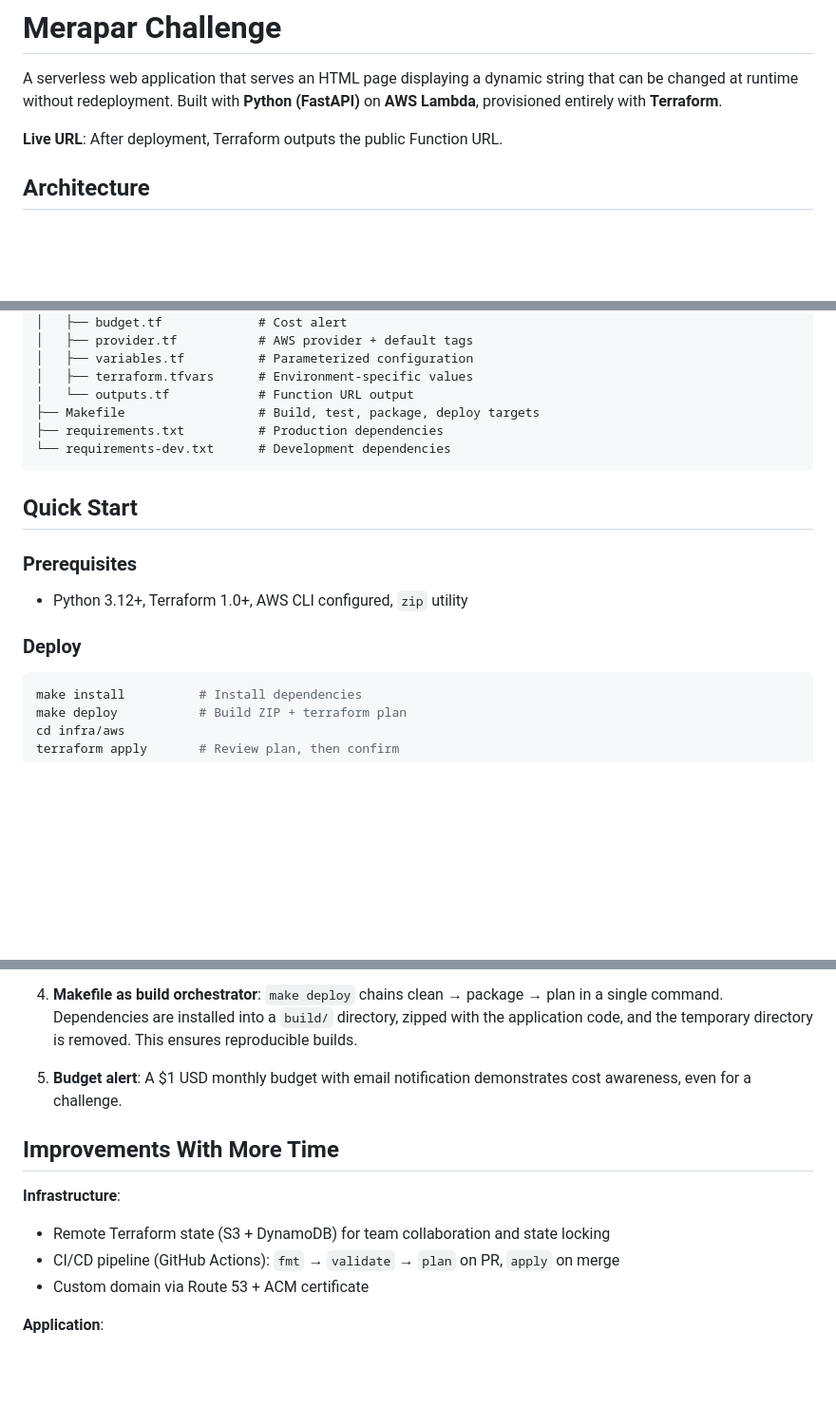
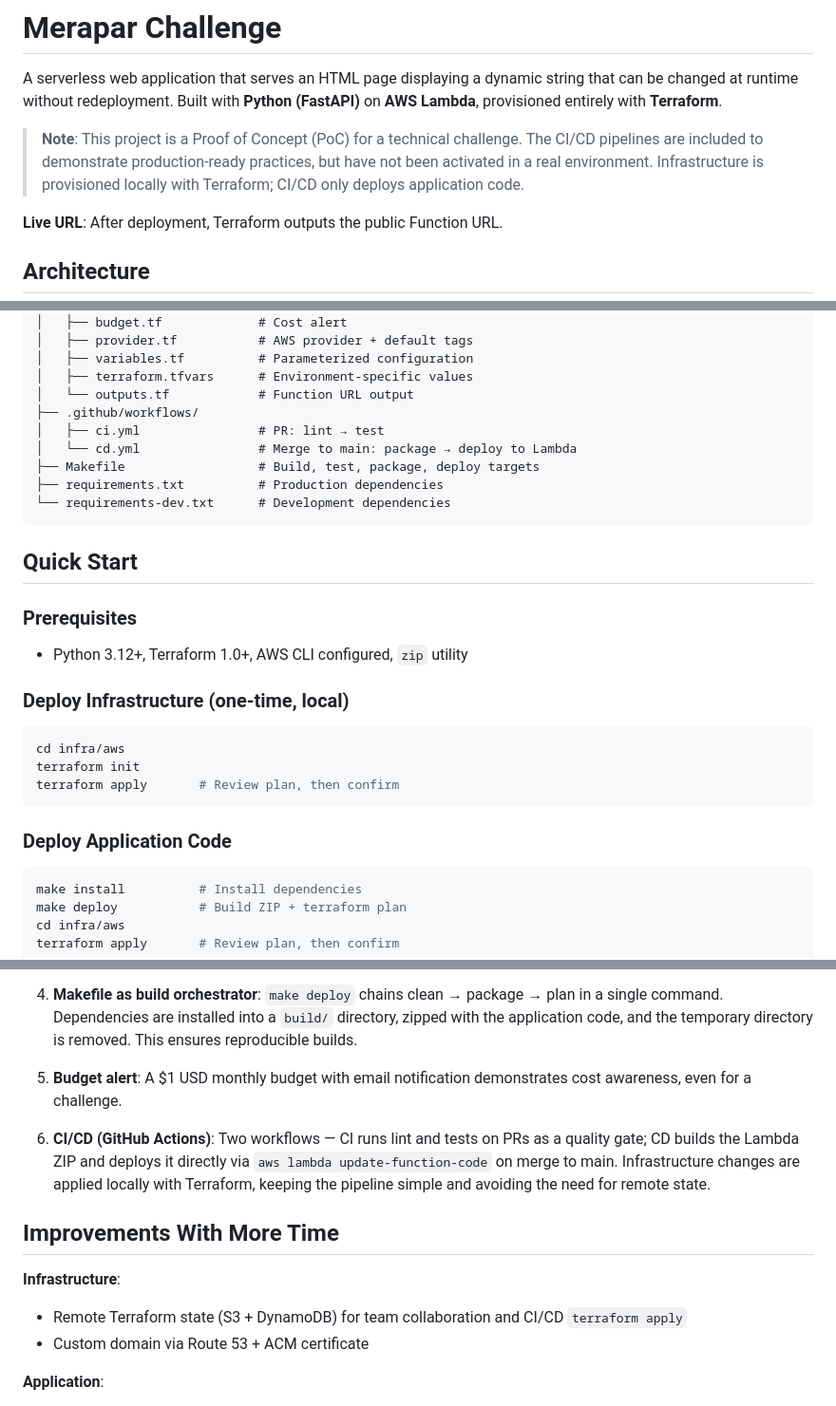
Before and after one commit to daswort/merapar_challenge, a Markdown page: README.md, 3 parts joined by grey strips. Shown at 95% size. GitHub-like rendering; blank space fills up the shorter version.

````diff
--- a/README.md
+++ b/README.md
@@ -1,6 +1,8 @@
 # Merapar Challenge
 
 A serverless web application that serves an HTML page displaying a dynamic string that can be changed at runtime without redeployment. Built with **Python (FastAPI)** on **AWS Lambda**, provisioned entirely with **Terraform**.
+
+> **Note**: This project is a Proof of Concept (PoC) for a technical challenge. The CI/CD pipelines are included to demonstrate production-ready practices, but have not been activated in a real environment. Infrastructure is provisioned locally with Terraform; CI/CD only deploys application code.
 
 **Live URL**: After deployment, Terraform outputs the public Function URL.
 
@@ -39,6 +41,9 @@ The application reads a dynamic string from AWS Systems Manager Parameter Store
 │   ├── variables.tf          # Parameterized configuration
 │   ├── terraform.tfvars      # Environment-specific values
 │   └── outputs.tf            # Function URL output
+├── .github/workflows/
+│   ├── ci.yml                # PR: lint → test
+│   └── cd.yml                # Merge to main: package → deploy to Lambda
 ├── Makefile                  # Build, test, package, deploy targets
 ├── requirements.txt          # Production dependencies
 └── requirements-dev.txt      # Development dependencies
@@ -50,7 +55,15 @@ The application reads a dynamic string from AWS Systems Manager Parameter Store
 
 - Python 3.12+, Terraform 1.0+, AWS CLI configured, `zip` utility
 
-### Deploy
+### Deploy Infrastructure (one-time, local)
+
+```bash
+cd infra/aws
+terraform init
+terraform apply       # Review plan, then confirm
+```
+
+### Deploy Application Code
 
 ```bash
 make install          # Install dependencies
@@ -118,11 +131,12 @@ Function URL provides a free HTTPS endpoint with no additional infrastructure. F
 
 5. **Budget alert**: A $1 USD monthly budget with email notification demonstrates cost awareness, even for a challenge.
 
+6. **CI/CD (GitHub Actions)**: Two workflows — CI runs lint and tests on PRs as a quality gate; CD builds the Lambda ZIP and deploys it directly via `aws lambda update-function-code` on merge to main. Infrastructure changes are applied locally with Terraform, keeping the pipeline simple and avoiding the need for remote state.
+
 ## Improvements With More Time
 
 **Infrastructure**:
-- Remote Terraform state (S3 + DynamoDB) for team collaboration and state locking
-- CI/CD pipeline (GitHub Actions): `fmt` → `validate` → `plan` on PR, `apply` on merge
+- Remote Terraform state (S3 + DynamoDB) for team collaboration and CI/CD `terraform apply`
 - Custom domain via Route 53 + ACM certificate
 
 **Application**:
````
